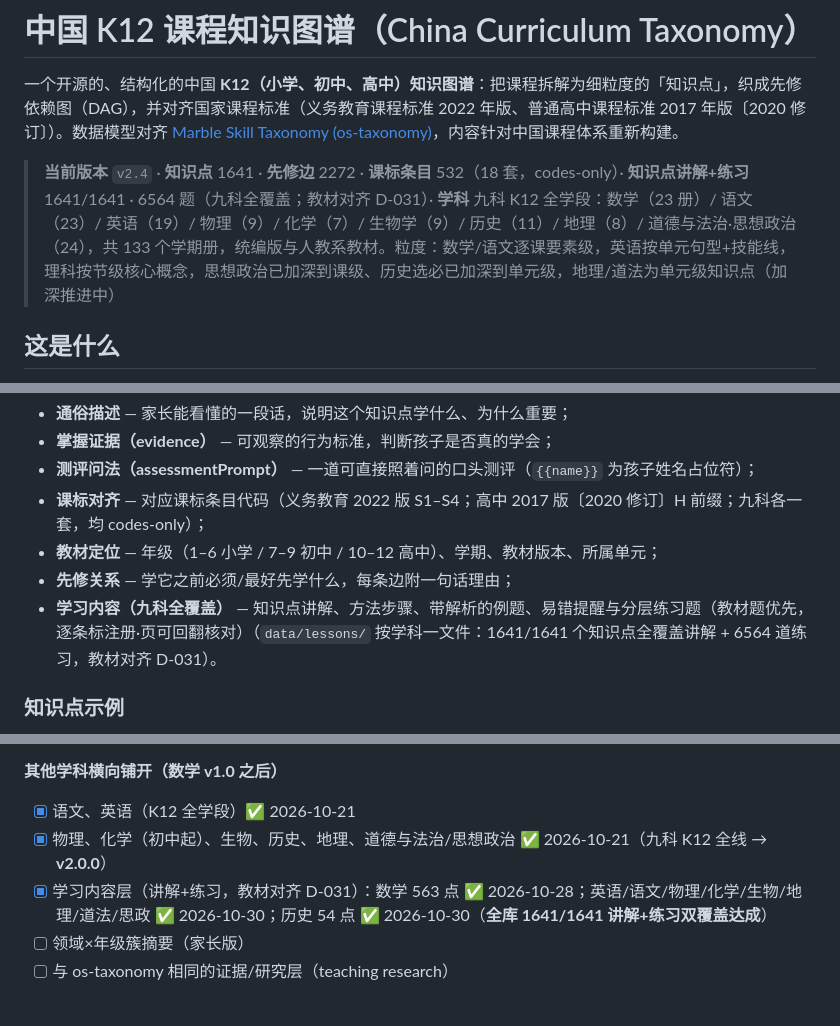
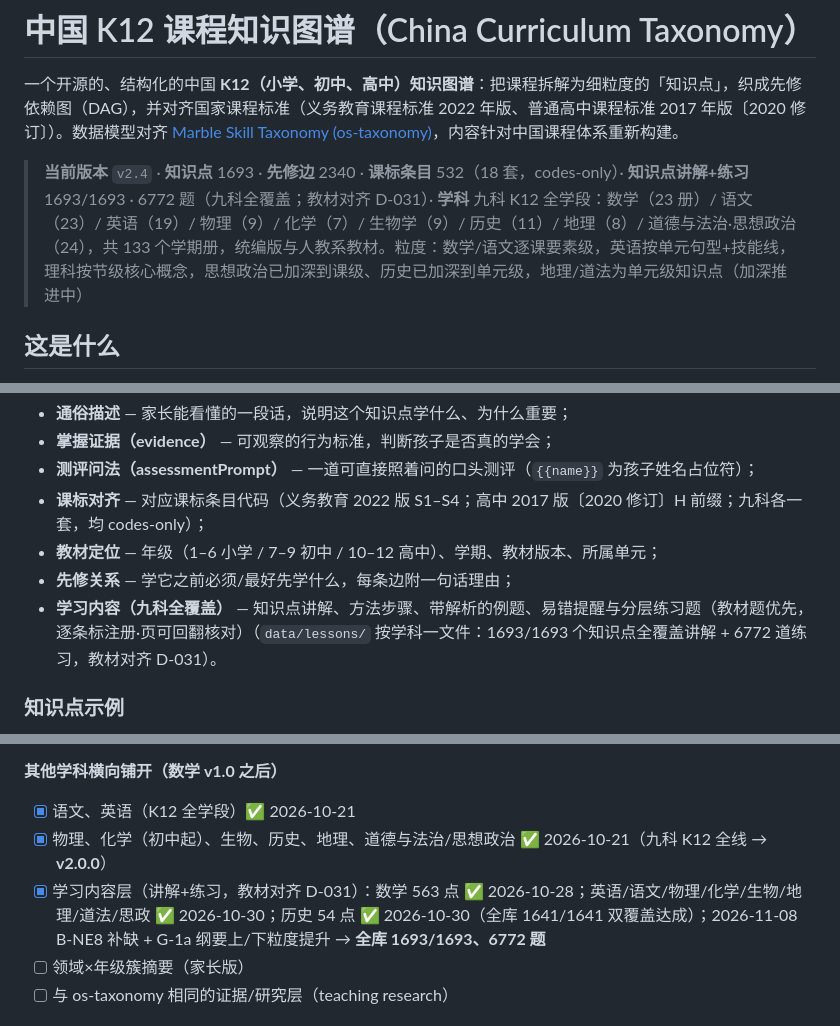
Before and after one commit to 8bitkevin/china-curriculum-taxonomy, a Markdown page: README.md, 3 parts joined by grey strips. Drawn GitHub-style.

```diff
--- a/README.md
+++ b/README.md
@@ -4,7 +4,7 @@
 
 一个开源的、结构化的中国 **K12（小学、初中、高中）知识图谱**：把课程拆解为细粒度的「知识点」，织成先修依赖图（DAG），并对齐国家课程标准（义务教育课程标准 2022 年版、普通高中课程标准 2017 年版〔2020 修订〕）。数据模型对齐 [Marble Skill Taxonomy (os-taxonomy)](https://github.com/withmarbleapp/os-taxonomy)，内容针对中国课程体系重新构建。
 
-> **当前版本** `v2.4` · **知识点** 1641 · **先修边** 2272 · **课标条目** 532（18 套，codes-only）· **知识点讲解+练习** 1641/1641 · 6564 题（九科全覆盖；教材对齐 D-031）· **学科** 九科 K12 全学段：数学（23 册）/ 语文（23）/ 英语（19）/ 物理（9）/ 化学（7）/ 生物学（9）/ 历史（11）/ 地理（8）/ 道德与法治·思想政治（24），共 133 个学期册，统编版与人教系教材。粒度：数学/语文逐课要素级，英语按单元句型+技能线，理科按节级核心概念，思想政治已加深到课级、历史选必已加深到单元级，地理/道法为单元级知识点（加深推进中）
+> **当前版本** `v2.4` · **知识点** 1693 · **先修边** 2340 · **课标条目** 532（18 套，codes-only）· **知识点讲解+练习** 1693/1693 · 6772 题（九科全覆盖；教材对齐 D-031）· **学科** 九科 K12 全学段：数学（23 册）/ 语文（23）/ 英语（19）/ 物理（9）/ 化学（7）/ 生物学（9）/ 历史（11）/ 地理（8）/ 道德与法治·思想政治（24），共 133 个学期册，统编版与人教系教材。粒度：数学/语文逐课要素级，英语按单元句型+技能线，理科按节级核心概念，思想政治已加深到课级、历史已加深到单元级，地理/道法为单元级知识点（加深推进中）
 
 ## 这是什么
 
@@ -16,7 +16,7 @@
 - **课标对齐** — 对应课标条目代码（义务教育 2022 版 S1–S4；高中 2017 版〔2020 修订〕H 前缀；九科各一套，均 codes-only）；
 - **教材定位** — 年级（1–6 小学 / 7–9 初中 / 10–12 高中）、学期、教材版本、所属单元；
 - **先修关系** — 学它之前必须/最好先学什么，每条边附一句话理由；
-- **学习内容（九科全覆盖）** — 知识点讲解、方法步骤、带解析的例题、易错提醒与分层练习题（教材题优先，逐条标注册·页可回翻核对）（`data/lessons/` 按学科一文件：1641/1641 个知识点全覆盖讲解 + 6564 道练习，教材对齐 D-031）。
+- **学习内容（九科全覆盖）** — 知识点讲解、方法步骤、带解析的例题、易错提醒与分层练习题（教材题优先，逐条标注册·页可回翻核对）（`data/lessons/` 按学科一文件：1693/1693 个知识点全覆盖讲解 + 6772 道练习，教材对齐 D-031）。
 
 ### 知识点示例
 
@@ -195,7 +195,7 @@ python -m http.server 8931
 
 - [x] 语文、英语（K12 全学段）✅ 2026-10-21
 - [x] 物理、化学（初中起）、生物、历史、地理、道德与法治/思想政治 ✅ 2026-10-21（九科 K12 全线 → **v2.0.0**）
-- [x] 学习内容层（讲解+练习，教材对齐 D-031）：数学 563 点 ✅ 2026-10-28；英语/语文/物理/化学/生物/地理/道法/思政 ✅ 2026-10-30；历史 54 点 ✅ 2026-10-30（**全库 1641/1641 讲解+练习双覆盖达成**）
+- [x] 学习内容层（讲解+练习，教材对齐 D-031）：数学 563 点 ✅ 2026-10-28；英语/语文/物理/化学/生物/地理/道法/思政 ✅ 2026-10-30；历史 54 点 ✅ 2026-10-30（全库 1641/1641 双覆盖达成）；2026-11-08 B-NE8 补缺 + G-1a 纲要上/下粒度提升 → **全库 1693/1693、6772 题**
 - [ ] 领域×年级簇摘要（家长版）
 - [ ] 与 os-taxonomy 相同的证据/研究层（teaching research）
 
```
Also changed, not shown: README.en-US.md (+3 -3 lines).
